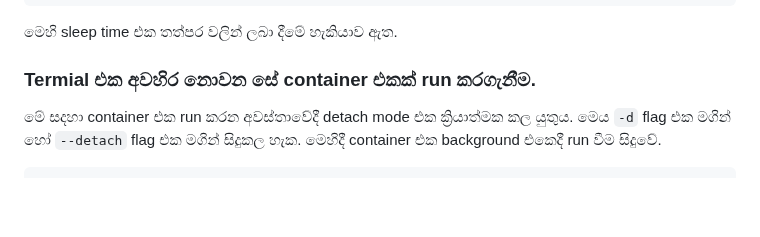
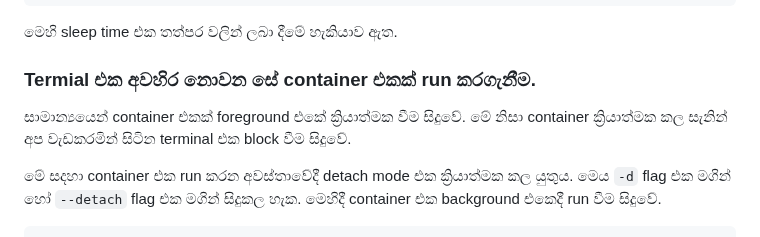
Before and after one commit to y-developer/docs, a Markdown page: docker/README.md, the part around the change. Drawn GitHub-style; blank space fills up the shorter version.

```diff
--- a/docker/README.md
+++ b/docker/README.md
@@ -63,6 +63,8 @@ docker run <container_id> sleep <sleep_time>
 
 
 ### Termial එක අවහිර නොවන සේ container එකක් run කරගැනීම.
+
+සාමාන්‍යයෙන් container එකක් foreground එකේ ක්‍රියාත්මක වීම සිදුවේ. මේ නිසා container ක්‍රියාත්මක කල සැනින් අප වැඩකරමින් සිටින terminal එක block වීම සිදුවේ.
 
 මේ සදහා container එක run කරන අවස්තාවේදී detach mode එක ක්‍රියාත්මක කල යුතුය. මෙය `-d` flag එක මගින් හෝ `--detach` flag එක මගින් සිදුකල හැක. මෙහිදී container එක background එකෙදී run වීම සිදුවේ.
 
```
